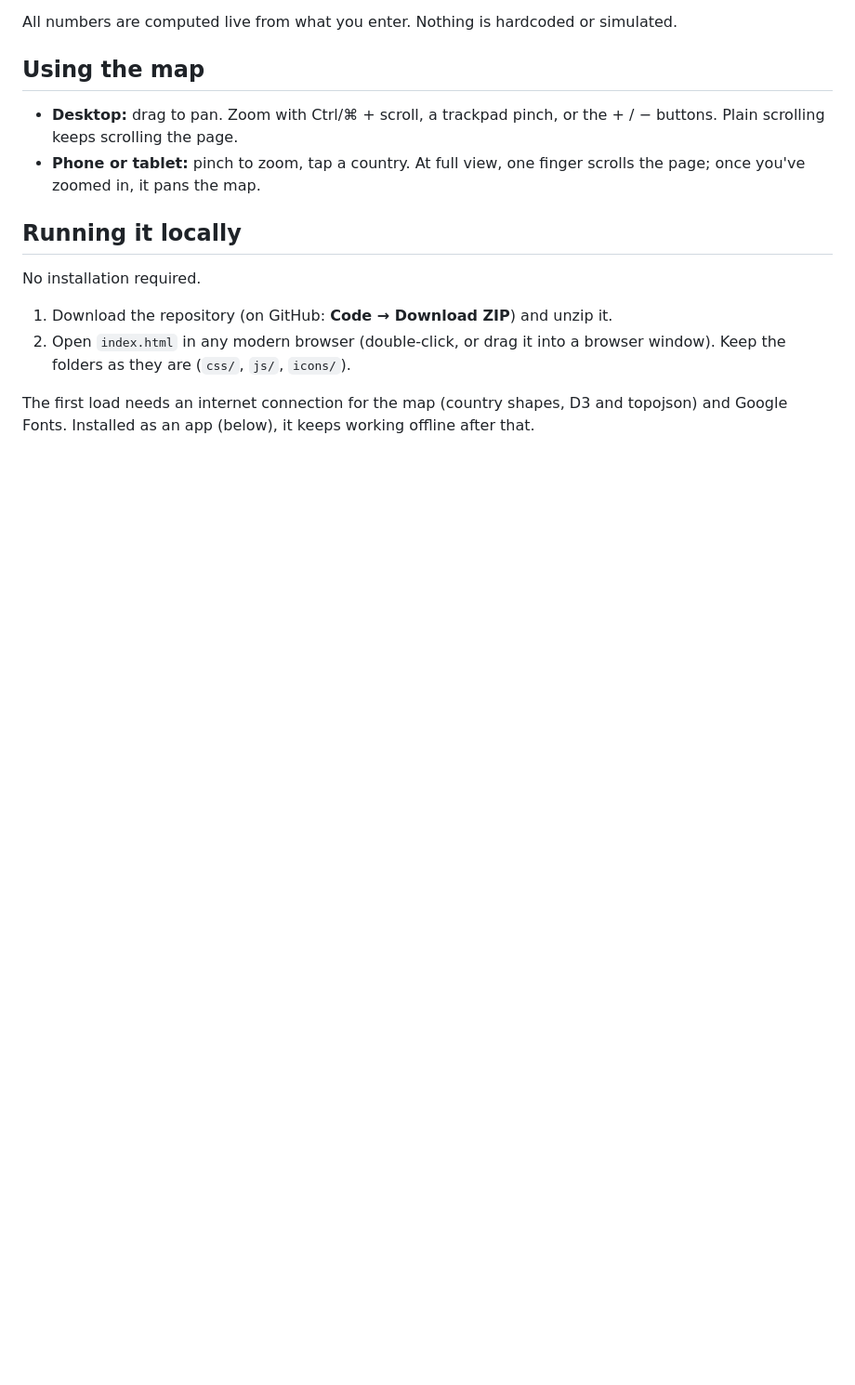
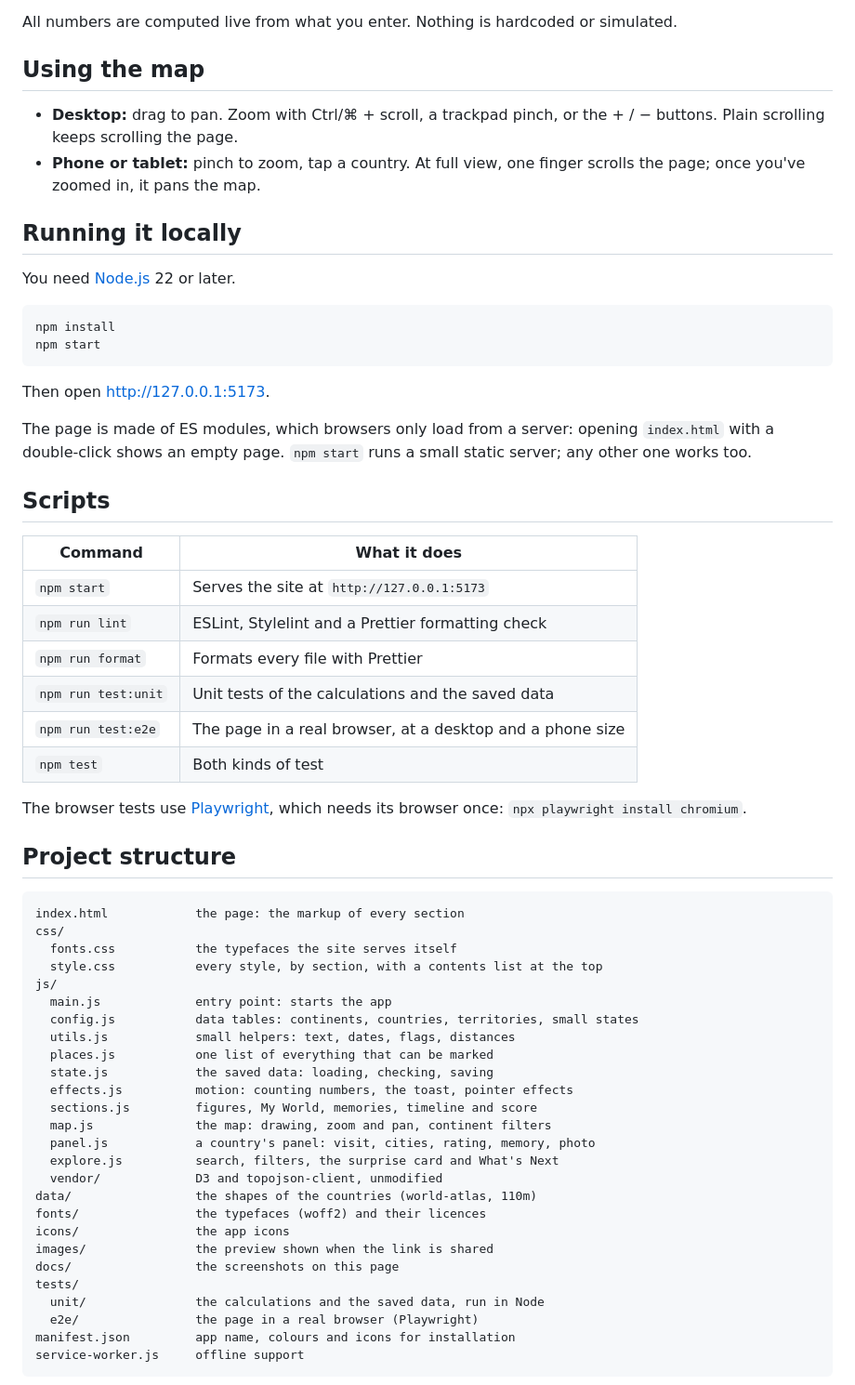
Before and after one commit to abejit-singh/unseen, a Markdown page: README.md, the part around one of its changes. Shown at 93% size. Drawn GitHub-style; blank space fills up the shorter version.

````diff
--- a/README.md
+++ b/README.md
@@ -34,9 +41,58 @@ All numbers are computed live from what you enter. Nothing is hardcoded or simul
 
 ## Running it locally
 
-No installation required.
+You need [Node.js](https://nodejs.org) 22 or later.
 
-1. Download the repository (on GitHub: **Code → Download ZIP**) and unzip it.
-2. Open `index.html` in any modern browser (double-click, or drag it into a browser window). Keep the folders as they are (`css/`, `js/`, `icons/`).
+```sh
+npm install
+npm start
+```
 
-The first load needs an internet connection for the map (country shapes, D3 and topojson) and Google Fonts. Installed as an app (below), it keeps working offline after that.
+Then open <http://127.0.0.1:5173>.
+
+The page is made of ES modules, which browsers only load from a server: opening `index.html` with a double-click shows an empty page. `npm start` runs a small static server; any other one works too.
+
+## Scripts
+
+| Command             | What it does                                              |
+| ------------------- | --------------------------------------------------------- |
+| `npm start`         | Serves the site at `http://127.0.0.1:5173`                |
+| `npm run lint`      | ESLint, Stylelint and a Prettier formatting check         |
+| `npm run format`    | Formats every file with Prettier                          |
+| `npm run test:unit` | Unit tests of the calculations and the saved data         |
+| `npm run test:e2e`  | The page in a real browser, at a desktop and a phone size |
+| `npm test`          | Both kinds of test                                        |
+
+The browser tests use [Playwright](https://playwright.dev), which needs its browser once: `npx playwright install chromium`.
+
+## Project structure
+
+```
+index.html            the page: the markup of every section
+css/
+  fonts.css           the typefaces the site serves itself
+  style.css           every style, by section, with a contents list at the top
+js/
+  main.js             entry point: starts the app
+  config.js           data tables: continents, countries, territories, small states
+  utils.js            small helpers: text, dates, flags, distances
+  places.js           one list of everything that can be marked
+  state.js            the saved data: loading, checking, saving
+  effects.js          motion: counting numbers, the toast, pointer effects
+  sections.js         figures, My World, memories, timeline and score
+  map.js              the map: drawing, zoom and pan, continent filters
+  panel.js            a country's panel: visit, cities, rating, memory, photo
+  explore.js          search, filters, the surprise card and What's Next
+  vendor/             D3 and topojson-client, unmodified
+data/                 the shapes of the countries (world-atlas, 110m)
+fonts/                the typefaces (woff2) and their licences
+icons/                the app icons
+images/               the preview shown when the link is shared
+docs/                 the screenshots on this page
+tests/
+  unit/               the calculations and the saved data, run in Node
+  e2e/                the page in a real browser (Playwright)
+manifest.json         app name, colours and icons for installation
+service-worker.js     offline support
+```
+
````
Also changed, not shown: other parts of README.md (+33 -25 lines), docs/screenshot-desktop.jpg (added), docs/screenshot-phone.jpg (added).
